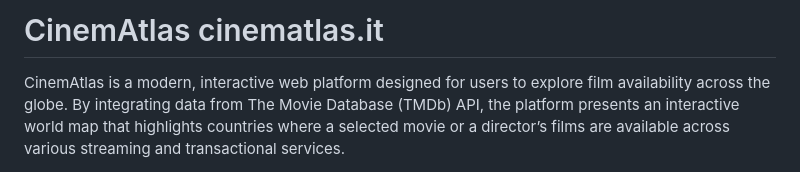
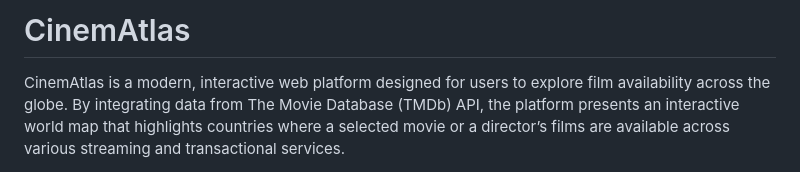
Before and after one commit to Thefariseo/CinemAtlas, a Markdown page: README.md, the part around the change. Drawn GitHub-style.

```diff
--- a/README.md
+++ b/README.md
@@ -1,4 +1,4 @@
-# CinemAtlas cinematlas.it
+# CinemAtlas
 CinemAtlas is a modern, interactive web platform designed for users to explore film availability across the globe. By integrating data from The Movie Database (TMDb) API, the platform presents an interactive world map that highlights countries where a selected movie or a director’s films are available across various streaming and transactional services.
 # Overview
 CinemAtlas combines a unified search interface with advanced filtering tools to deliver a seamless user experience on both desktop and mobile devices. Users can search either by movie title or by director name using the single search bar with a simple dropdown selector. The platform then displays suggestions in real time using TMDb’s API.
```
